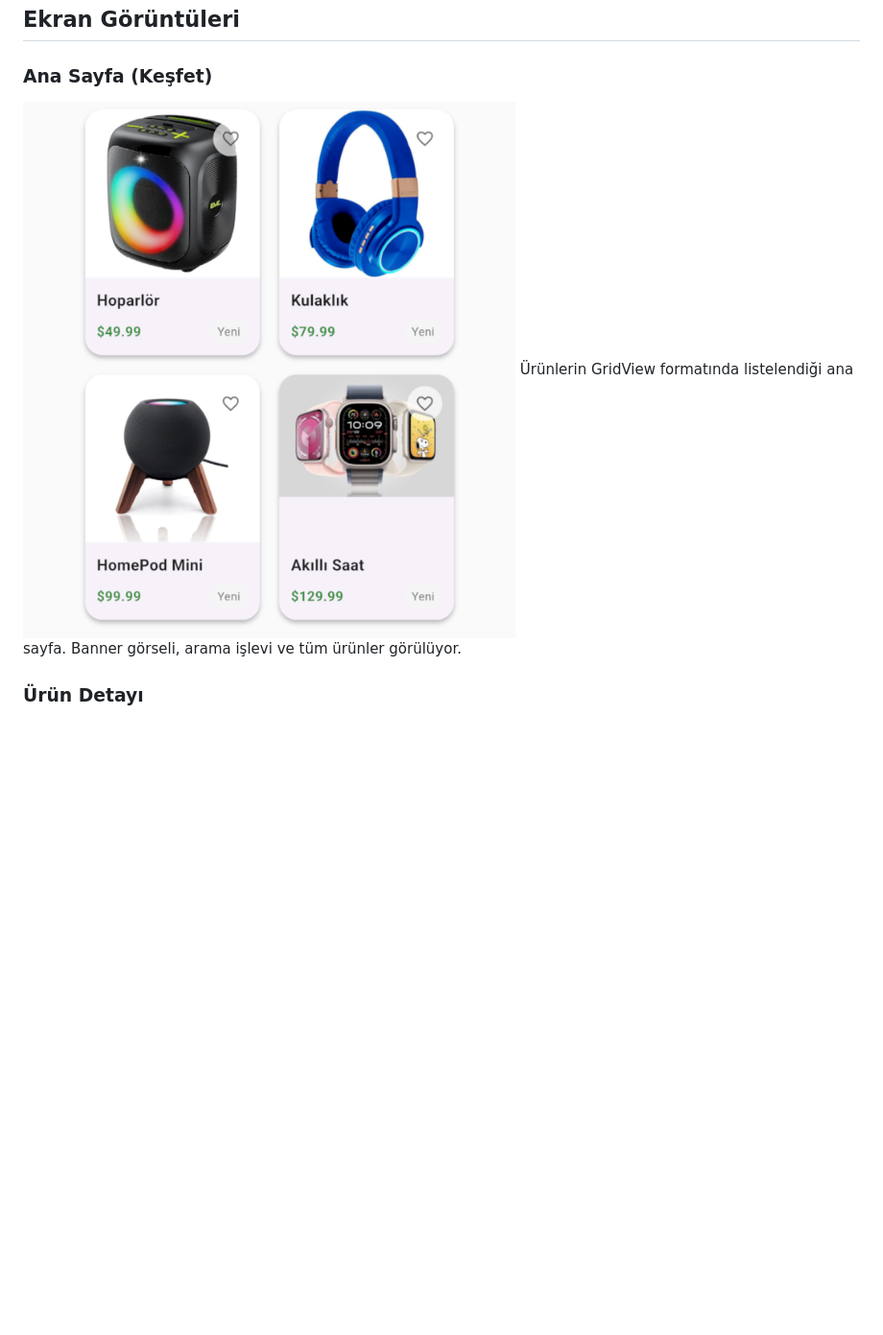
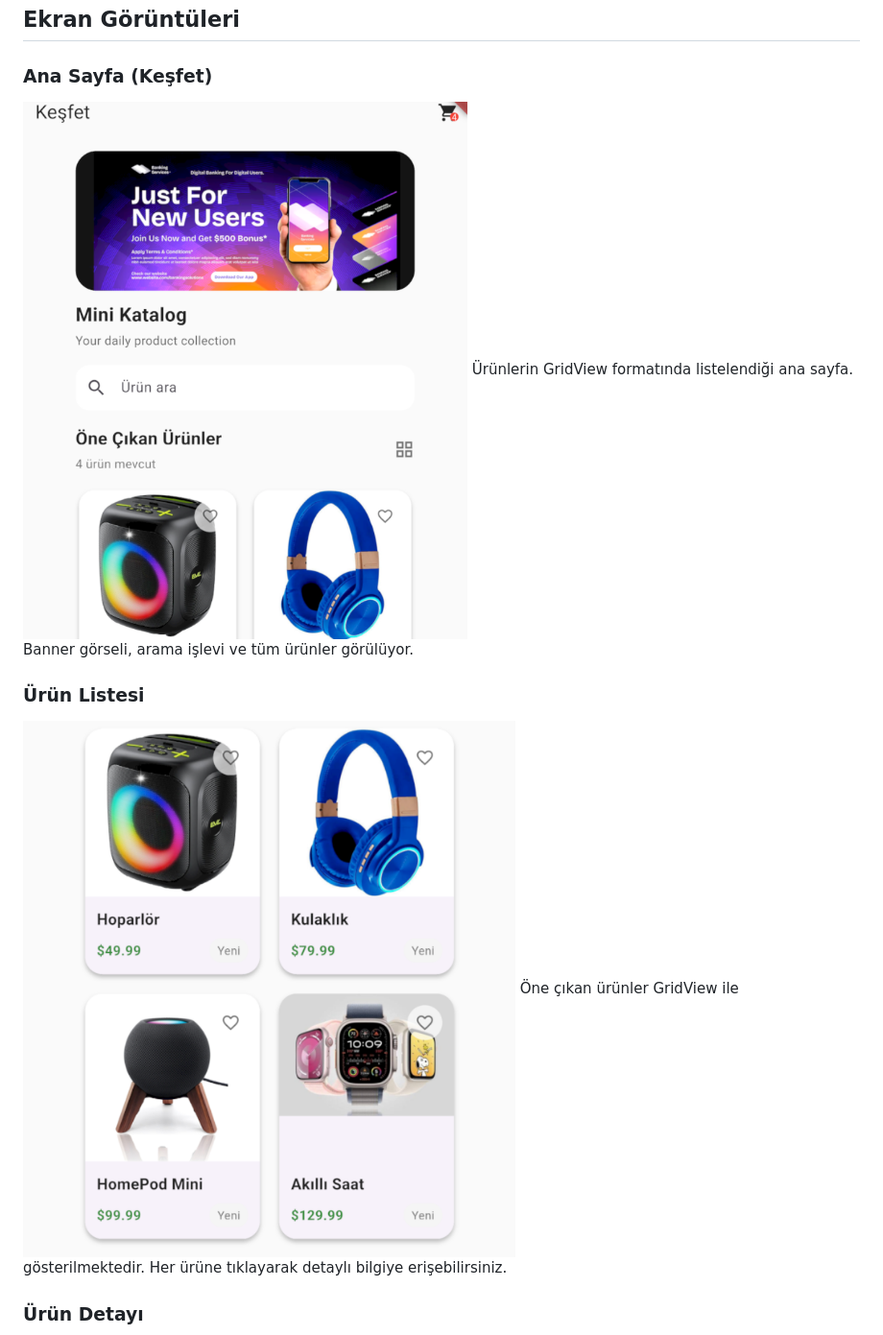
Before and after one commit to JackBros/mini_katalog_app, a Markdown page: README.md, the part around the change printed below. Shown: that part at 96% size. Drawn GitHub-style; blank space fills up the shorter version.

```diff
--- a/README.md
+++ b/README.md
@@ -38,7 +38,11 @@ flutter run
 ## Ekran Görüntüleri
 
 ### Ana Sayfa (Keşfet)
-![Keşfet - Ana Sayfa](assets/screenshots/Pasted%20Image%202.png)
+![Keşfet - Ana Sayfa](assets/screenshots/home_screen1.png)
 Ürünlerin GridView formatında listelendiği ana sayfa. Banner görseli, arama işlevi ve tüm ürünler görülüyor.
 
+### Ürün Listesi
+![Ürün Listeleme](assets/screenshots/home_screen2.png)
+Öne çıkan ürünler GridView ile gösterilmektedir. Her ürüne tıklayarak detaylı bilgiye erişebilirsiniz.
+
 ### Ürün Detayı
```
Also changed, not shown: other parts of README.md (+2 -2 lines), assets/screenshots/cart_screen.png (renamed from assets/screenshots/Pasted Image 4.png), assets/screenshots/home_screen1.png (renamed from assets/screenshots/Pasted Image 1.png), assets/screenshots/home_screen2.png (renamed from assets/screenshots/Pasted Image 2.png), assets/screenshots/product_detail.png (renamed from assets/screenshots/Pasted Image 3.png).
